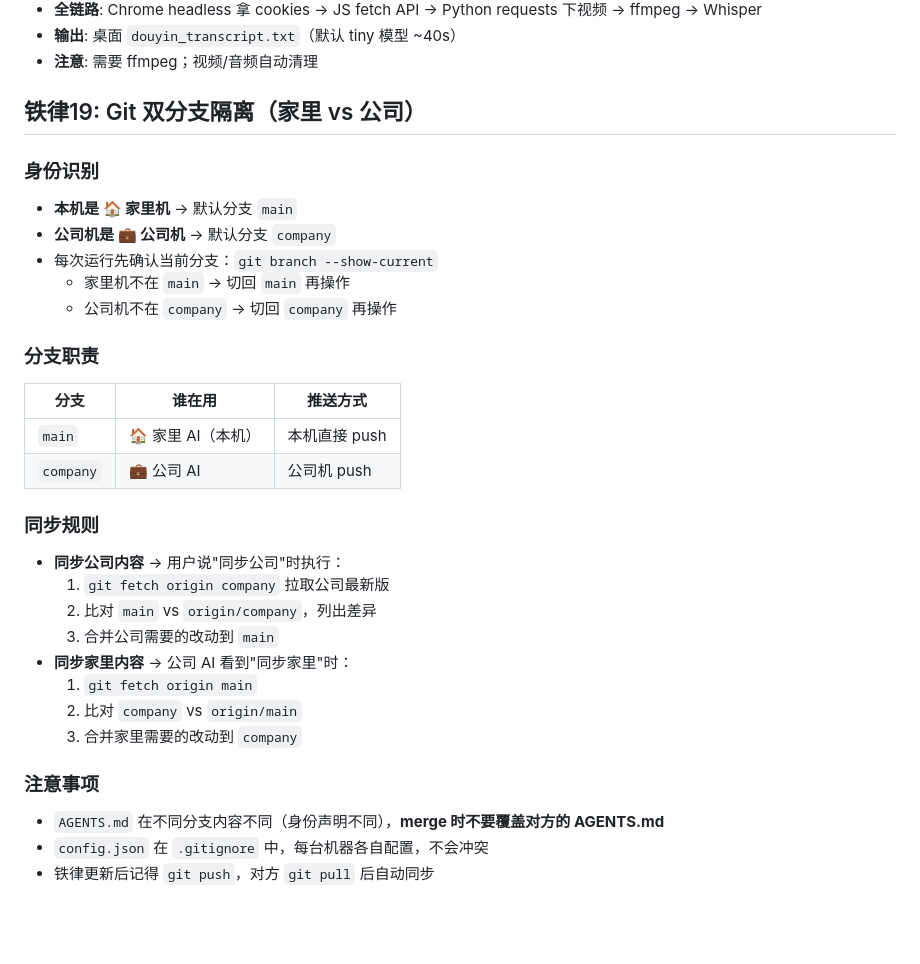
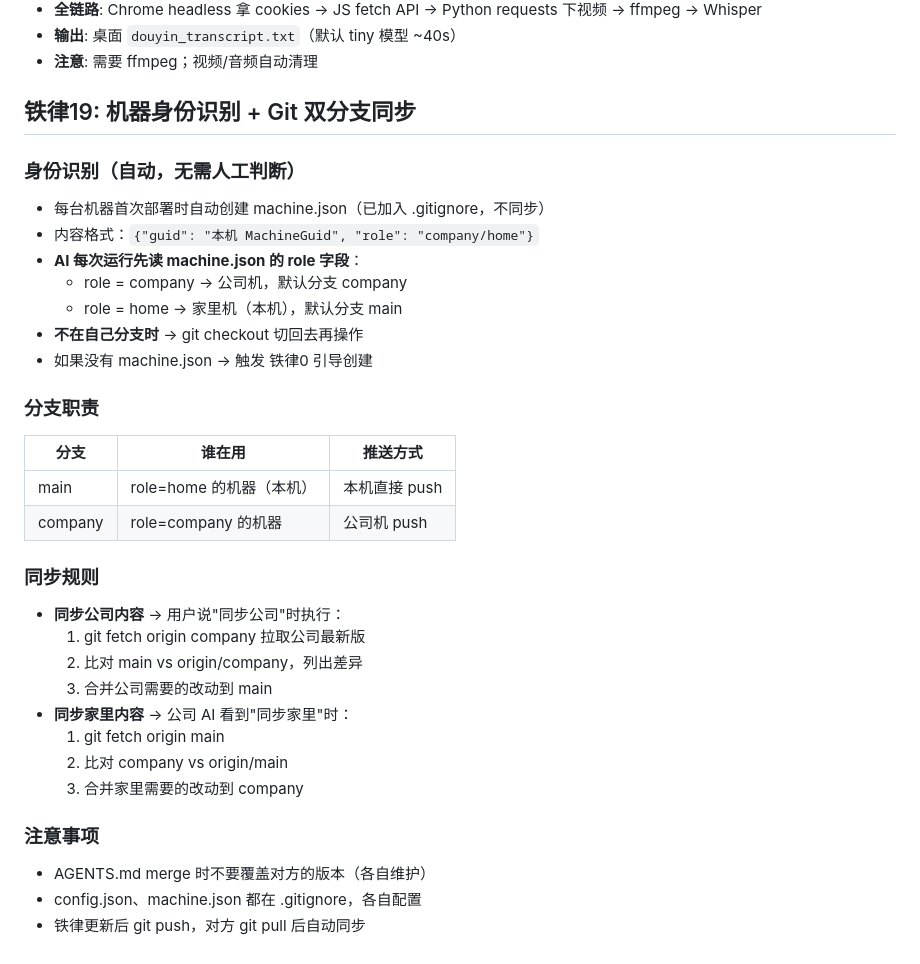
Before and after one commit to a1838436742-crypto/sheng-liu-assistant, a Markdown page: AGENTS.md, the part around the change. Rendered like a GitHub page; blank space fills up the shorter version.

Commit message:
铁律19: 改用 MachineGuid 自动识别身份（家里版）

```diff
--- a/AGENTS.md
+++ b/AGENTS.md
@@ -74,31 +74,33 @@
 - **输出**: 桌面 `douyin_transcript.txt`（默认 tiny 模型 ~40s）
 - **注意**: 需要 ffmpeg；视频/音频自动清理
 
-## 铁律19: Git 双分支隔离（家里 vs 公司）
-### 身份识别
-- **本机是 🏠 家里机** → 默认分支 `main`
-- **公司机是 💼 公司机** → 默认分支 `company`
-- 每次运行先确认当前分支：`git branch --show-current`
-  - 家里机不在 `main` → 切回 `main` 再操作
-  - 公司机不在 `company` → 切回 `company` 再操作
+## 铁律19: 机器身份识别 + Git 双分支同步
+### 身份识别（自动，无需人工判断）
+- 每台机器首次部署时自动创建 machine.json（已加入 .gitignore，不同步）
+- 内容格式：`{"guid": "本机 MachineGuid", "role": "company/home"}`
+- **AI 每次运行先读 machine.json 的 role 字段**：
+  - role = company → 公司机，默认分支 company
+  - role = home → 家里机（本机），默认分支 main
+- **不在自己分支时** → git checkout 切回去再操作
+- 如果没有 machine.json → 触发 铁律0 引导创建
 
 ### 分支职责
 | 分支 | 谁在用 | 推送方式 |
 |------|--------|----------|
-| `main` | 🏠 家里 AI（本机） | 本机直接 push |
-| `company` | 💼 公司 AI | 公司机 push |
+| main | role=home 的机器（本机） | 本机直接 push |
+| company | role=company 的机器 | 公司机 push |
 
 ### 同步规则
 - **同步公司内容** → 用户说"同步公司"时执行：
-  1. `git fetch origin company` 拉取公司最新版
-  2. 比对 `main` vs `origin/company`，列出差异
-  3. 合并公司需要的改动到 `main`
+  1. git fetch origin company 拉取公司最新版
+  2. 比对 main vs origin/company，列出差异
+  3. 合并公司需要的改动到 main
 - **同步家里内容** → 公司 AI 看到"同步家里"时：
-  1. `git fetch origin main`
-  2. 比对 `company` vs `origin/main`
-  3. 合并家里需要的改动到 `company`
+  1. git fetch origin main
+  2. 比对 company vs origin/main
+  3. 合并家里需要的改动到 company
 
 ### 注意事项
-- `AGENTS.md` 在不同分支内容不同（身份声明不同），**merge 时不要覆盖对方的 AGENTS.md**
-- `config.json` 在 `.gitignore` 中，每台机器各自配置，不会冲突
-- 铁律更新后记得 `git push`，对方 `git pull` 后自动同步
+- AGENTS.md merge 时不要覆盖对方的版本（各自维护）
+- config.json、machine.json 都在 .gitignore，各自配置
+- 铁律更新后 git push，对方 git pull 后自动同步
```
